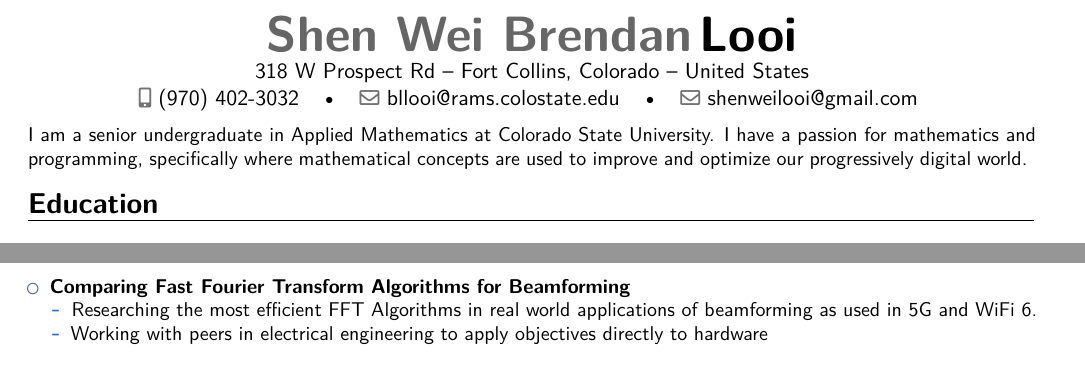
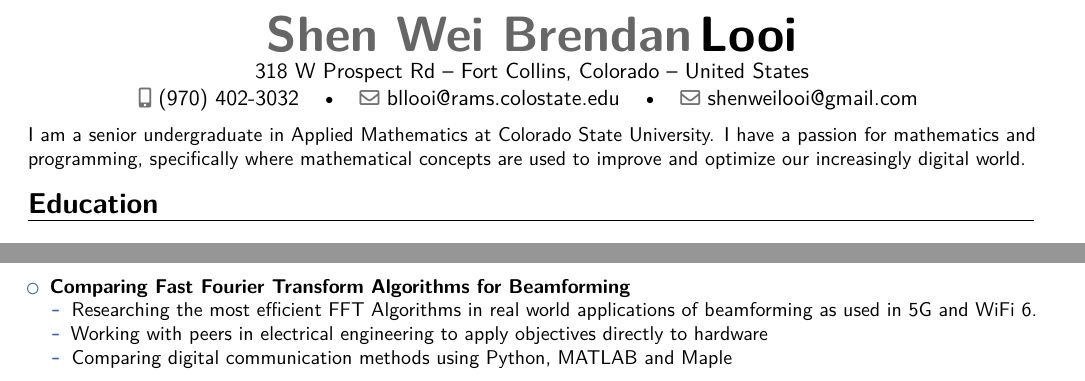
Before and after one commit to bllooi/resume, a LaTeX CV (main.tex): two parts of the page, joined at a grey line, cut so that both start at the same text. Compiled offline with XeLaTeX.

Commit message:
fixed stuff up

```diff
--- a/main.tex
+++ b/main.tex
@@ -57,7 +57,7 @@
 % -------------------------------------
 
 \vspace{-2em} % used to remove annoying vertical space under title
-\small{I am a senior undergraduate in Applied Mathematics at Colorado State University. I have a passion for mathematics and programming, specifically where mathematical concepts are used to improve and optimize our progressively digital world.}
+\small{I am a senior undergraduate in Applied Mathematics at Colorado State University. I have a passion for mathematics and programming, specifically where mathematical concepts are used to improve and optimize our increasingly digital world.}
 \vspace{-0.5em} % used to make last workaround look consistant
 
 % -------------------------------------
@@ -139,6 +139,7 @@
 \begin{itemize}
     \item Researching the most efficient FFT Algorithms in real world applications of beamforming as used in 5G and WiFi 6.
     \item Working with peers in electrical engineering to apply objectives directly to hardware
+    \item Comparing digital communication methods using Python, MATLAB and Maple
 \end{itemize}
 \end{itemize}
 % for some reason, it's assumed that multiple pages exist
```
Also changed, not shown: Shen_Wei_Brendan_Looi.pdf.
